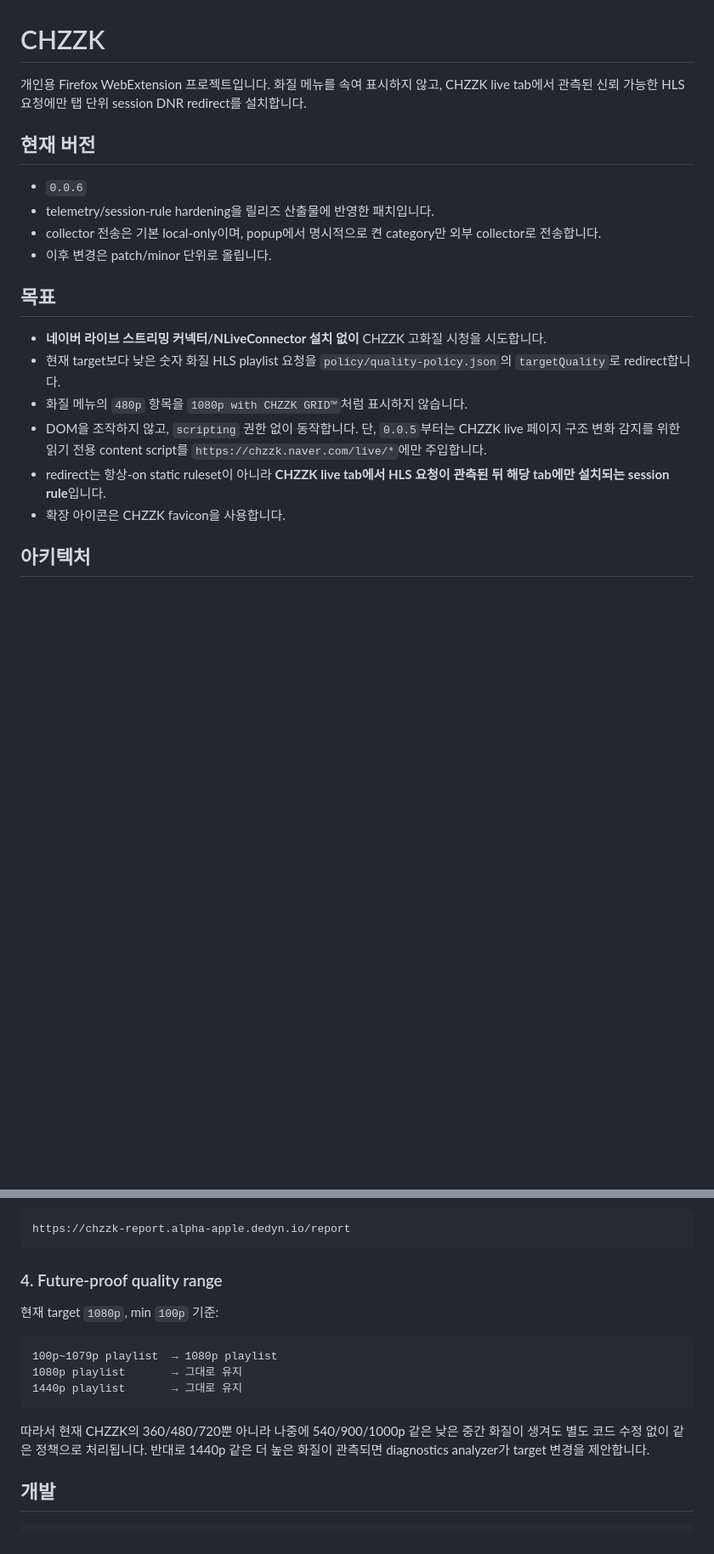
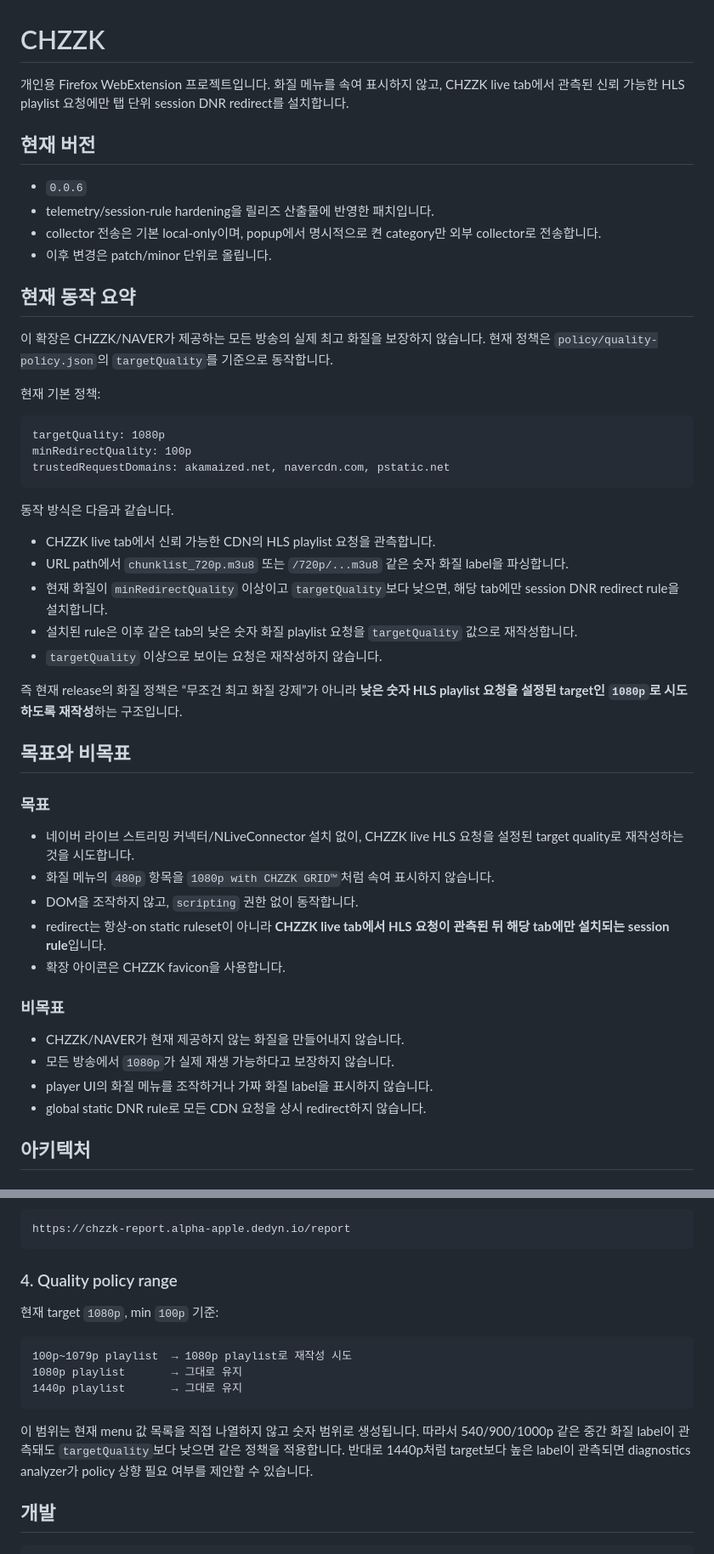
Before and after one commit to solitude0429/CHZZK, a Markdown page: README.md, 2 parts joined by grey strips. Shown at 85% size. Drawn GitHub-style; blank space fills up the shorter version.

Commit message:
docs: align README with current quality policy

````diff
--- a/README.md
+++ b/README.md
@@ -1,6 +1,6 @@
 # CHZZK
 
-개인용 Firefox WebExtension 프로젝트입니다. 화질 메뉴를 속여 표시하지 않고, CHZZK live tab에서 관측된 신뢰 가능한 HLS 요청에만 탭 단위 session DNR redirect를 설치합니다.
+개인용 Firefox WebExtension 프로젝트입니다. 화질 메뉴를 속여 표시하지 않고, CHZZK live tab에서 관측된 신뢰 가능한 HLS playlist 요청에만 탭 단위 session DNR redirect를 설치합니다.
 
 ## 현재 버전
 
@@ -9,14 +9,44 @@
 - collector 전송은 기본 local-only이며, popup에서 명시적으로 켠 category만 외부 collector로 전송합니다.
 - 이후 변경은 patch/minor 단위로 올립니다.
 
-## 목표
+## 현재 동작 요약
 
-- **네이버 라이브 스트리밍 커넥터/NLiveConnector 설치 없이** CHZZK 고화질 시청을 시도합니다.
-- 현재 target보다 낮은 숫자 화질 HLS playlist 요청을 `policy/quality-policy.json`의 `targetQuality`로 redirect합니다.
-- 화질 메뉴의 `480p` 항목을 `1080p with CHZZK GRID™`처럼 표시하지 않습니다.
-- DOM을 조작하지 않고, `scripting` 권한 없이 동작합니다. 단, `0.0.5`부터는 CHZZK live 페이지 구조 변화 감지를 위한 읽기 전용 content script를 `https://chzzk.naver.com/live/*`에만 주입합니다.
+이 확장은 CHZZK/NAVER가 제공하는 모든 방송의 실제 최고 화질을 보장하지 않습니다. 현재 정책은 `policy/quality-policy.json`의 `targetQuality`를 기준으로 동작합니다.
+
+현재 기본 정책:
+
+```text
+targetQuality: 1080p
+minRedirectQuality: 100p
+trustedRequestDomains: akamaized.net, navercdn.com, pstatic.net
+```
+
+동작 방식은 다음과 같습니다.
+
+- CHZZK live tab에서 신뢰 가능한 CDN의 HLS playlist 요청을 관측합니다.
+- URL path에서 `chunklist_720p.m3u8` 또는 `/720p/...m3u8` 같은 숫자 화질 label을 파싱합니다.
+- 현재 화질이 `minRedirectQuality` 이상이고 `targetQuality`보다 낮으면, 해당 tab에만 session DNR redirect rule을 설치합니다.
+- 설치된 rule은 이후 같은 tab의 낮은 숫자 화질 playlist 요청을 `targetQuality` 값으로 재작성합니다.
+- `targetQuality` 이상으로 보이는 요청은 재작성하지 않습니다.
+
+즉 현재 release의 화질 정책은 “무조건 최고 화질 강제”가 아니라 **낮은 숫자 HLS playlist 요청을 설정된 target인 `1080p`로 시도하도록 재작성**하는 구조입니다.
+
+## 목표와 비목표
+
+### 목표
+
+- 네이버 라이브 스트리밍 커넥터/NLiveConnector 설치 없이, CHZZK live HLS 요청을 설정된 target quality로 재작성하는 것을 시도합니다.
+- 화질 메뉴의 `480p` 항목을 `1080p with CHZZK GRID™`처럼 속여 표시하지 않습니다.
+- DOM을 조작하지 않고, `scripting` 권한 없이 동작합니다.
 - redirect는 항상-on static ruleset이 아니라 **CHZZK live tab에서 HLS 요청이 관측된 뒤 해당 tab에만 설치되는 session rule**입니다.
 - 확장 아이콘은 CHZZK favicon을 사용합니다.
+
+### 비목표
+
+- CHZZK/NAVER가 현재 제공하지 않는 화질을 만들어내지 않습니다.
+- 모든 방송에서 `1080p`가 실제 재생 가능하다고 보장하지 않습니다.
+- player UI의 화질 메뉴를 조작하거나 가짜 화질 label을 표시하지 않습니다.
+- global static DNR rule로 모든 CDN 요청을 상시 redirect하지 않습니다.
 
 ## 아키텍처
 
@@ -57,17 +87,17 @@ collector endpoint:
 https://chzzk-report.alpha-apple.dedyn.io/report
 ```
 
-### 4. Future-proof quality range
+### 4. Quality policy range
 
 현재 target `1080p`, min `100p` 기준:
 
 ```text
-100p~1079p playlist  → 1080p playlist
+100p~1079p playlist  → 1080p playlist로 재작성 시도
 1080p playlist       → 그대로 유지
 1440p playlist       → 그대로 유지
 ```
 
-따라서 현재 CHZZK의 360/480/720뿐 아니라 나중에 540/900/1000p 같은 낮은 중간 화질이 생겨도 별도 코드 수정 없이 같은 정책으로 처리됩니다. 반대로 1440p 같은 더 높은 화질이 관측되면 diagnostics analyzer가 target 변경을 제안합니다.
+이 범위는 현재 menu 값 목록을 직접 나열하지 않고 숫자 범위로 생성됩니다. 따라서 540/900/1000p 같은 중간 화질 label이 관측돼도 `targetQuality`보다 낮으면 같은 정책을 적용합니다. 반대로 1440p처럼 target보다 높은 label이 관측되면 diagnostics analyzer가 policy 상향 필요 여부를 제안할 수 있습니다.
 
 ## 개발
 
````
Also changed, not shown: other parts of README.md (+5 -4 lines).
